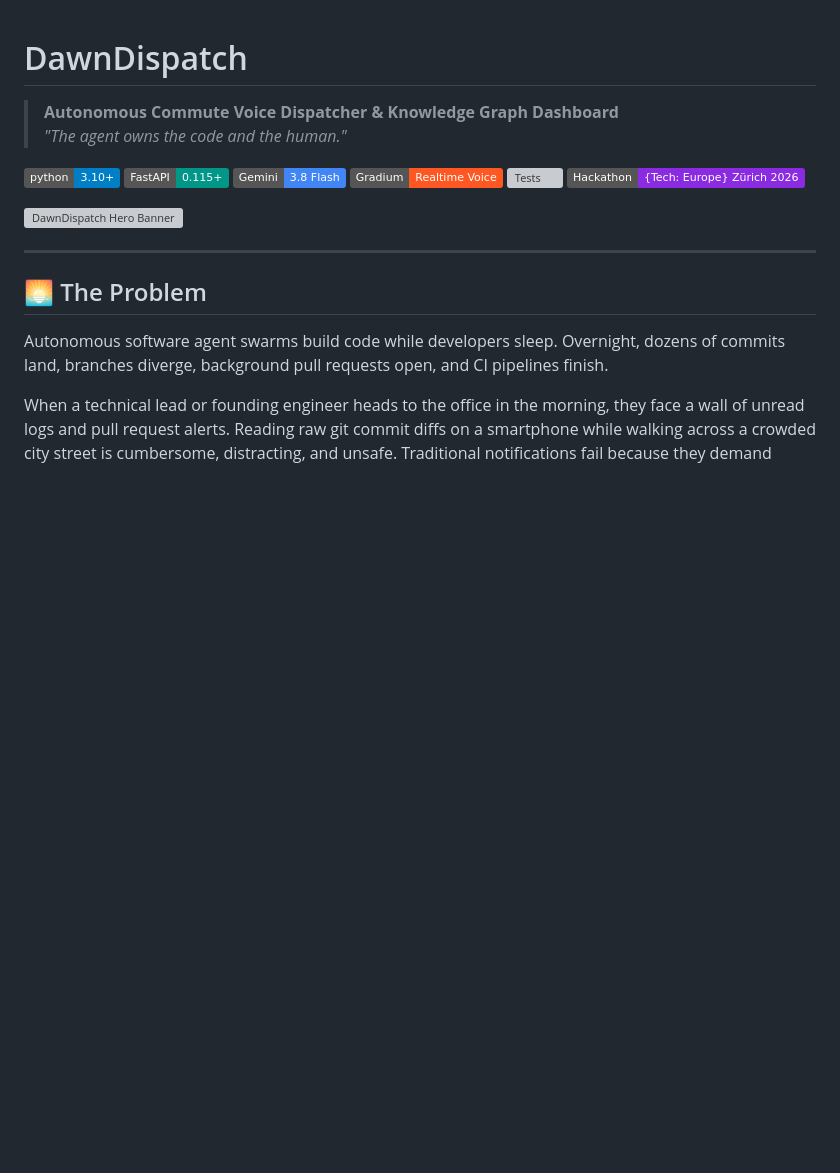
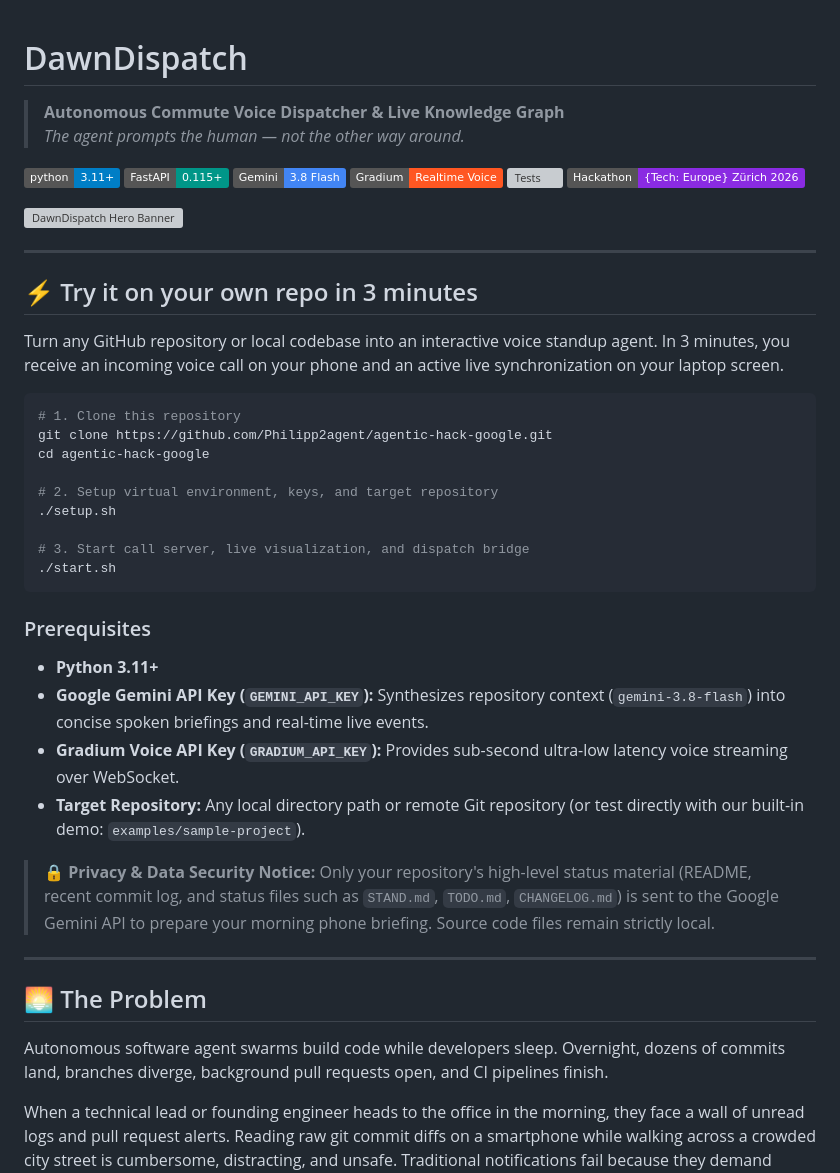
Before and after one commit to Philipp2agent/agentic-hack-google, a Markdown page: README.md, the part around the change. Drawn GitHub-style; badges without logos; blank space fills up the shorter version; grey boxes are pictures that could not be loaded.

Commit message:
docs: add 120s video script v2 and plug-and-play readme header

````diff
--- a/README.md
+++ b/README.md
@@ -1,16 +1,42 @@
 # DawnDispatch
 
-> **Autonomous Commute Voice Dispatcher & Knowledge Graph Dashboard**
-> *"The agent owns the code and the human."*
+> **Autonomous Commute Voice Dispatcher & Live Knowledge Graph**
+> *The agent prompts the human — not the other way around.*
 
-[![Python 3.10+](https://img.shields.io/badge/python-3.10+-blue.svg)](https://www.python.org/downloads/)
+[![Python 3.11+](https://img.shields.io/badge/python-3.11+-blue.svg)](https://www.python.org/downloads/)
 [![FastAPI](https://img.shields.io/badge/FastAPI-0.115+-009688.svg)](https://fastapi.tiangolo.com)
 [![Google DeepMind Gemini](https://img.shields.io/badge/Gemini-3.8_Flash-4285F4.svg)](https://deepmind.google/technologies/gemini/)
 [![Gradium Voice](https://img.shields.io/badge/Gradium-Realtime_Voice-FF5722.svg)](https://gradium.ai)
-[![Tests](https://img.shields.io/badge/Tests-41%2F41_Passing-success.svg)](tests/)
+[![Tests](https://img.shields.io/badge/Tests-60%2F60_Passing-success.svg)](tests/)
 [![Hackathon](https://img.shields.io/badge/Hackathon-{Tech:_Europe}_Zürich_2026-blueviolet.svg)](HACKATHON.md)
 
 ![DawnDispatch Hero Banner](assets/titelbild-v2.jpg)
+
+---
+
+## ⚡ Try it on your own repo in 3 minutes
+
+Turn any GitHub repository or local codebase into an interactive voice standup agent. In 3 minutes, you receive an incoming voice call on your phone and an active live synchronization on your laptop screen.
+
+```bash
+# 1. Clone this repository
+git clone https://github.com/Philipp2agent/agentic-hack-google.git
+cd agentic-hack-google
+
+# 2. Setup virtual environment, keys, and target repository
+./setup.sh
+
+# 3. Start call server, live visualization, and dispatch bridge
+./start.sh
+```
+
+### Prerequisites
+- **Python 3.11+**
+- **Google Gemini API Key (`GEMINI_API_KEY`):** Synthesizes repository context (`gemini-3.8-flash`) into concise spoken briefings and real-time live events.
+- **Gradium Voice API Key (`GRADIUM_API_KEY`):** Provides sub-second ultra-low latency voice streaming over WebSocket.
+- **Target Repository:** Any local directory path or remote Git repository (or test directly with our built-in demo: `examples/sample-project`).
+
+> 🔒 **Privacy & Data Security Notice:** Only your repository's high-level status material (README, recent commit log, and status files such as `STAND.md`, `TODO.md`, `CHANGELOG.md`) is sent to the Google Gemini API to prepare your morning phone briefing. Source code files remain strictly local.
 
 ---
 
````
Also changed, not shown: docs/VIDEO_SCRIPT_V2.md (added, +136 -0 lines).
